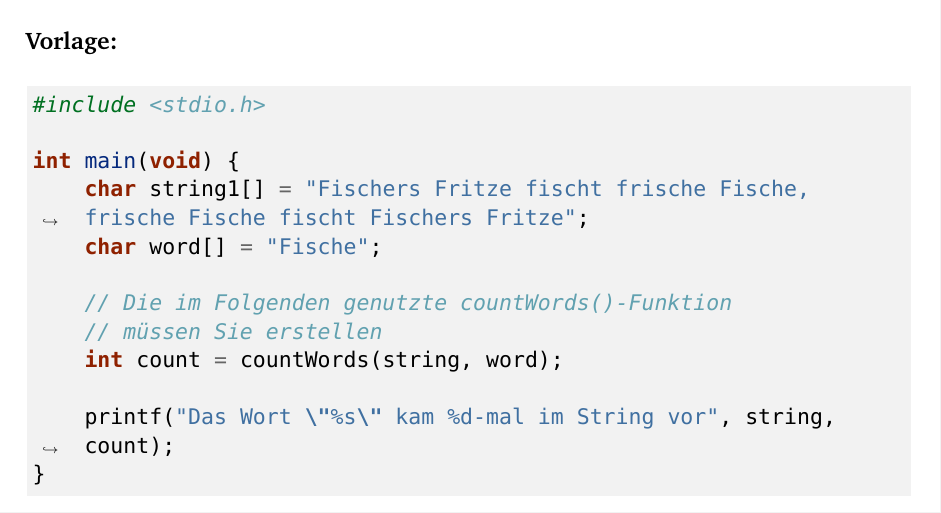
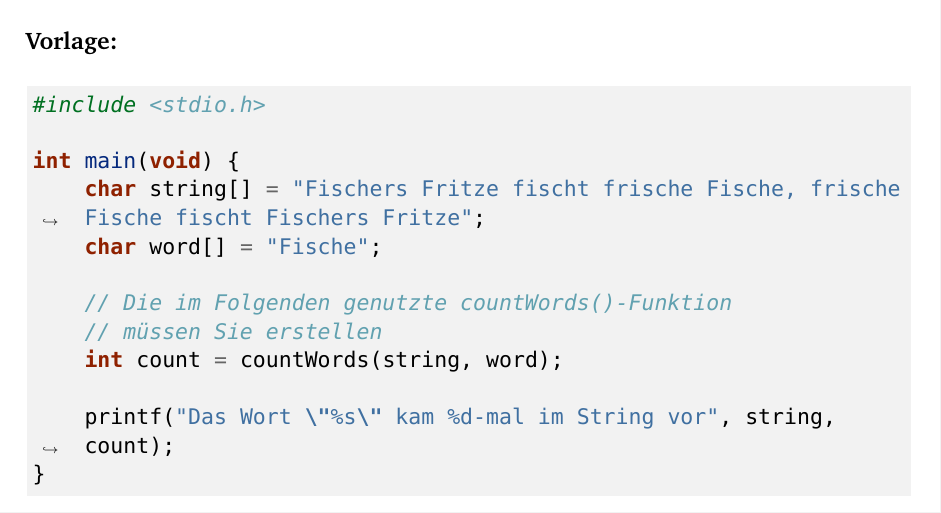
Before and after one commit to maroehri/c-coding-exercises, a LaTeX problem sheet (coding-exercises.tex, which reads parts/exercises.tex): part of page 13 of 38, cut so that both start at the same text. Compiled offline with XeLaTeX.

Commit message:
Fixed one typo in template of exercise 05

```diff
--- a/parts/exercises.tex
+++ b/parts/exercises.tex
@@ -184,7 +184,7 @@ Groß- und Kleinschreibung ignoriert werden sollen.
 #include <stdio.h>
 
 int main(void) {
-    char string1[] = "Fischers Fritze fischt frische Fische, frische Fische fischt Fischers Fritze";
+    char string[] = "Fischers Fritze fischt frische Fische, frische Fische fischt Fischers Fritze";
     char word[] = "Fische";
 
     // Die im Folgenden genutzte countWords()-Funktion
```
Also changed, not shown: coding-exercises.pdf.
